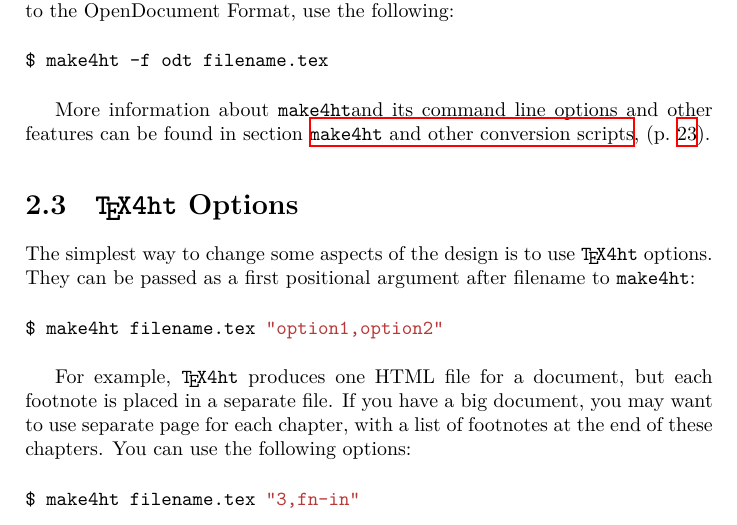
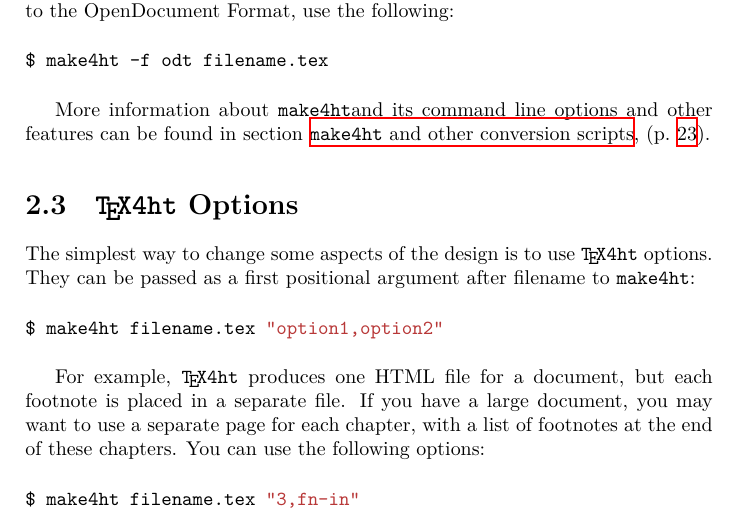
Before and after one commit to michal-h21/tex4ht-doc, a LaTeX book (tex4ht-doc.tex, which reads sections/tutorial.tex): part of page 10 of 69, cut so that both start at the same text. Compiled offline with XeLaTeX; a LaTeX package or settings file that is missing is left out.

Commit message:
fixed grammar

```diff
--- a/sections/tutorial.tex
+++ b/sections/tutorial.tex
@@ -90,15 +90,15 @@ section \namerefpage{sec:make4ht-intro}.
 
 \section{\texfourht\ Options}
 
-The simplest way to change some aspects of the design is to use \texfourht\ options. They can be passed
+The simplest way to change some aspects of the design is to use \texfourht{} options. They can be passed
 as a first positional argument after filename to \makefourht:
 
 \begin{shellcommand}
 $ make4ht filename.tex "option1,option2"
 \end{shellcommand}
 
-For example, \texfourht\ produces one HTML file for a document, but each footnote is placed in a separate file.
-If you have a big document, you may want to use separate page for each chapter, with a list of footnotes
+For example, \texfourht{} produces one HTML file for a document, but each footnote is placed in a separate file.
+If you have a large document, you may want to use a separate page for each chapter, with a list of footnotes
 at the end of these chapters. You can use the following options:
 
 \begin{shellcommand}
```
